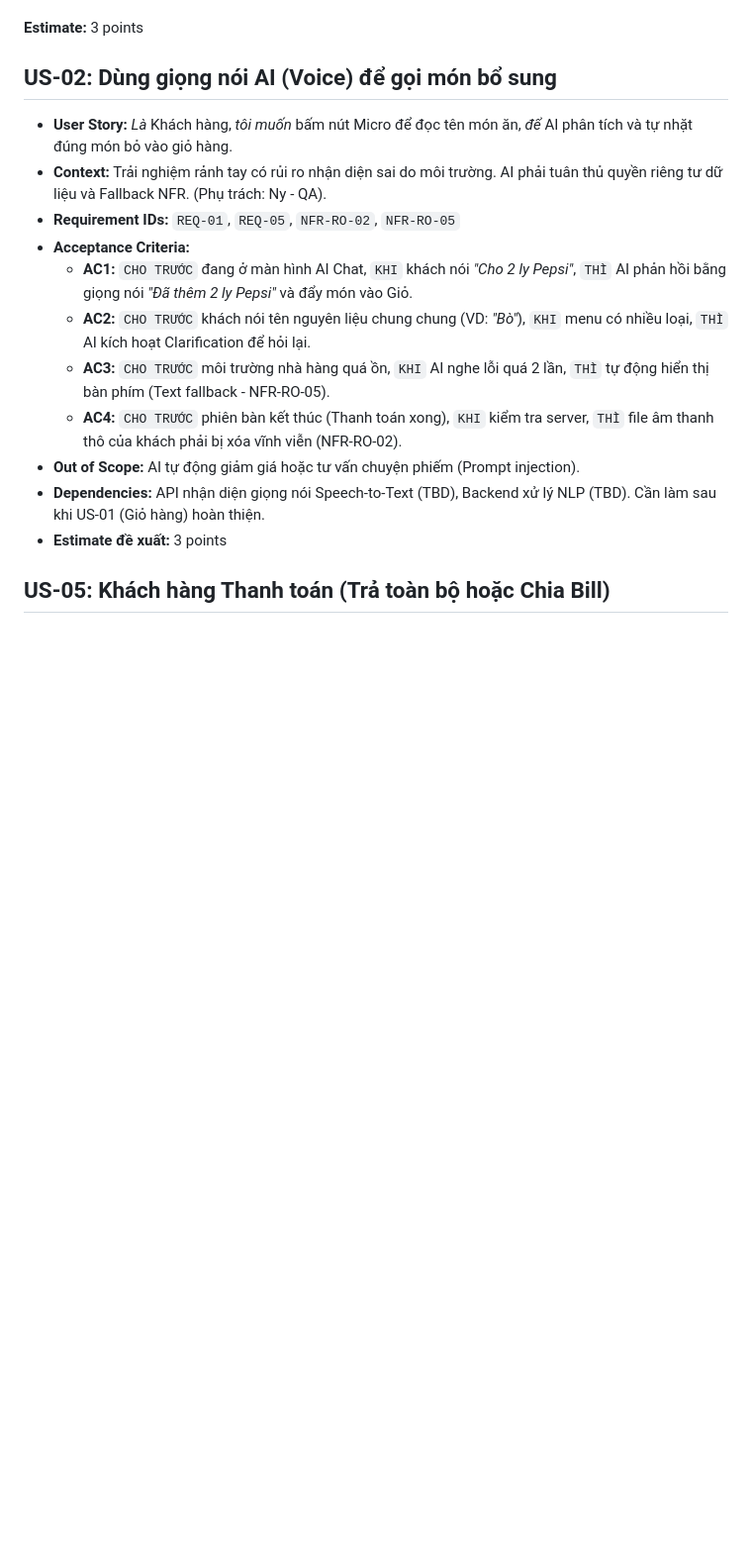
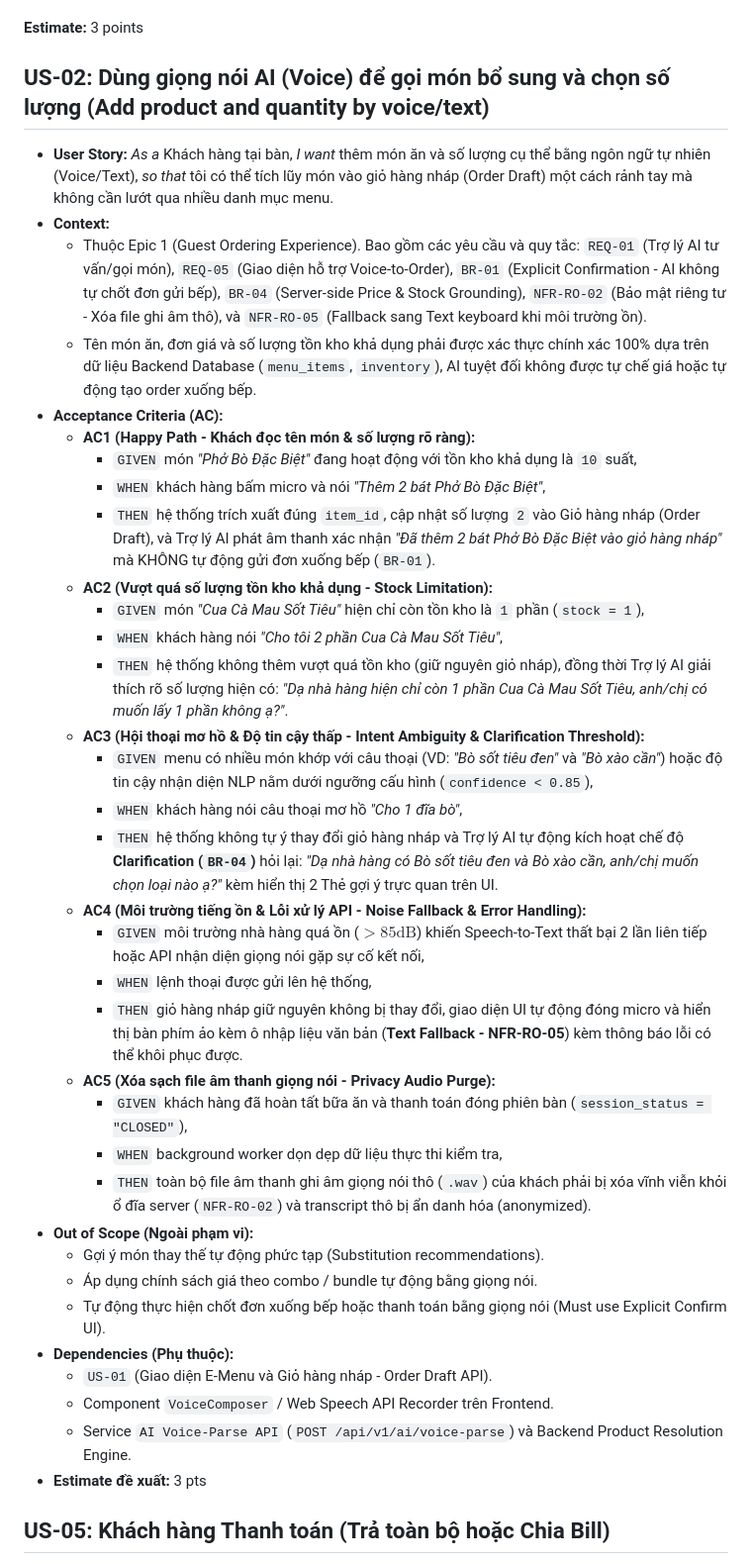
Before and after one commit to NhanLe134/group-06-project, a Markdown page: vault/04-User-Stories/user-stories.md, the part around the change. Shown at 99% size. GitHub-like rendering; blank space fills up the shorter version.

```diff
--- a/vault/04-User-Stories/user-stories.md
+++ b/vault/04-User-Stories/user-stories.md
@@ -76,18 +76,41 @@
 
 **Estimate:** 3 points
 
-## US-02: Dùng giọng nói AI (Voice) để gọi món bổ sung
-- **User Story:** *Là* Khách hàng, *tôi muốn* bấm nút Micro để đọc tên món ăn, *để* AI phân tích và tự nhặt đúng món bỏ vào giỏ hàng.
-- **Context:** Trải nghiệm rảnh tay có rủi ro nhận diện sai do môi trường. AI phải tuân thủ quyền riêng tư dữ liệu và Fallback NFR. (Phụ trách: Ny - QA).
-- **Requirement IDs:** `REQ-01`, `REQ-05`, `NFR-RO-02`, `NFR-RO-05`
-- **Acceptance Criteria:**
-  - **AC1:** `CHO TRƯỚC` đang ở màn hình AI Chat, `KHI` khách nói *"Cho 2 ly Pepsi"*, `THÌ` AI phản hồi bằng giọng nói *"Đã thêm 2 ly Pepsi"* và đẩy món vào Giỏ.
-  - **AC2:** `CHO TRƯỚC` khách nói tên nguyên liệu chung chung (VD: *"Bò"*), `KHI` menu có nhiều loại, `THÌ` AI kích hoạt Clarification để hỏi lại.
-  - **AC3:** `CHO TRƯỚC` môi trường nhà hàng quá ồn, `KHI` AI nghe lỗi quá 2 lần, `THÌ` tự động hiển thị bàn phím (Text fallback - NFR-RO-05).
-  - **AC4:** `CHO TRƯỚC` phiên bàn kết thúc (Thanh toán xong), `KHI` kiểm tra server, `THÌ` file âm thanh thô của khách phải bị xóa vĩnh viễn (NFR-RO-02).
-- **Out of Scope:** AI tự động giảm giá hoặc tư vấn chuyện phiếm (Prompt injection).
-- **Dependencies:** API nhận diện giọng nói Speech-to-Text (TBD), Backend xử lý NLP (TBD). Cần làm sau khi US-01 (Giỏ hàng) hoàn thiện.
-- **Estimate đề xuất:** 3 points
+## US-02: Dùng giọng nói AI (Voice) để gọi món bổ sung và chọn số lượng (Add product and quantity by voice/text)
+- **User Story:** *As a* Khách hàng tại bàn, *I want* thêm món ăn và số lượng cụ thể bằng ngôn ngữ tự nhiên (Voice/Text), *so that* tôi có thể tích lũy món vào giỏ hàng nháp (Order Draft) một cách rảnh tay mà không cần lướt qua nhiều danh mục menu.
+- **Context:**
+  - Thuộc Epic 1 (Guest Ordering Experience). Bao gồm các yêu cầu và quy tắc: `REQ-01` (Trợ lý AI tư vấn/gọi món), `REQ-05` (Giao diện hỗ trợ Voice-to-Order), `BR-01` (Explicit Confirmation - AI không tự chốt đơn gửi bếp), `BR-04` (Server-side Price & Stock Grounding), `NFR-RO-02` (Bảo mật riêng tư - Xóa file ghi âm thô), và `NFR-RO-05` (Fallback sang Text keyboard khi môi trường ồn).
+  - Tên món ăn, đơn giá và số lượng tồn kho khả dụng phải được xác thực chính xác 100% dựa trên dữ liệu Backend Database (`menu_items`, `inventory`), AI tuyệt đối không được tự chế giá hoặc tự động tạo order xuống bếp.
+- **Acceptance Criteria (AC):**
+  - **AC1 (Happy Path - Khách đọc tên món & số lượng rõ ràng):**
+    - `GIVEN` món *"Phở Bò Đặc Biệt"* đang hoạt động với tồn kho khả dụng là `10` suất,
+    - `WHEN` khách hàng bấm micro và nói *"Thêm 2 bát Phở Bò Đặc Biệt"*,
+    - `THEN` hệ thống trích xuất đúng `item_id`, cập nhật số lượng `2` vào Giỏ hàng nháp (Order Draft), và Trợ lý AI phát âm thanh xác nhận *"Đã thêm 2 bát Phở Bò Đặc Biệt vào giỏ hàng nháp"* mà KHÔNG tự động gửi đơn xuống bếp (`BR-01`).
+  - **AC2 (Vượt quá số lượng tồn kho khả dụng - Stock Limitation):**
+    - `GIVEN` món *"Cua Cà Mau Sốt Tiêu"* hiện chỉ còn tồn kho là `1` phần (`stock = 1`),
+    - `WHEN` khách hàng nói *"Cho tôi 2 phần Cua Cà Mau Sốt Tiêu"*,
+    - `THEN` hệ thống không thêm vượt quá tồn kho (giữ nguyên giỏ nháp), đồng thời Trợ lý AI giải thích rõ số lượng hiện có: *"Dạ nhà hàng hiện chỉ còn 1 phần Cua Cà Mau Sốt Tiêu, anh/chị có muốn lấy 1 phần không ạ?"*.
+  - **AC3 (Hội thoại mơ hồ & Độ tin cậy thấp - Intent Ambiguity & Clarification Threshold):**
+    - `GIVEN` menu có nhiều món khớp với câu thoại (VD: *"Bò sốt tiêu đen"* và *"Bò xào cần"*) hoặc độ tin cậy nhận diện NLP nằm dưới ngưỡng cấu hình (`confidence < 0.85`),
+    - `WHEN` khách hàng nói câu thoại mơ hồ *"Cho 1 đĩa bò"*,
+    - `THEN` hệ thống không tự ý thay đổi giỏ hàng nháp và Trợ lý AI tự động kích hoạt chế độ **Clarification (`BR-04`)** hỏi lại: *"Dạ nhà hàng có Bò sốt tiêu đen và Bò xào cần, anh/chị muốn chọn loại nào ạ?"* kèm hiển thị 2 Thẻ gợi ý trực quan trên UI.
+  - **AC4 (Môi trường tiếng ồn & Lỗi xử lý API - Noise Fallback & Error Handling):**
+    - `GIVEN` môi trường nhà hàng quá ồn ($>85\text{dB}$) khiến Speech-to-Text thất bại 2 lần liên tiếp hoặc API nhận diện giọng nói gặp sự cố kết nối,
+    - `WHEN` lệnh thoại được gửi lên hệ thống,
+    - `THEN` giỏ hàng nháp giữ nguyên không bị thay đổi, giao diện UI tự động đóng micro và hiển thị bàn phím ảo kèm ô nhập liệu văn bản (**Text Fallback - NFR-RO-05**) kèm thông báo lỗi có thể khôi phục được.
+  - **AC5 (Xóa sạch file âm thanh giọng nói - Privacy Audio Purge):**
+    - `GIVEN` khách hàng đã hoàn tất bữa ăn và thanh toán đóng phiên bàn (`session_status = "CLOSED"`),
+    - `WHEN` background worker dọn dẹp dữ liệu thực thi kiểm tra,
+    - `THEN` toàn bộ file âm thanh ghi âm giọng nói thô (`.wav`) của khách phải bị xóa vĩnh viễn khỏi ổ đĩa server (`NFR-RO-02`) và transcript thô bị ẩn danh hóa (anonymized).
+- **Out of Scope (Ngoài phạm vi):**
+  - Gợi ý món thay thế tự động phức tạp (Substitution recommendations).
+  - Áp dụng chính sách giá theo combo / bundle tự động bằng giọng nói.
+  - Tự động thực hiện chốt đơn xuống bếp hoặc thanh toán bằng giọng nói (Must use Explicit Confirm UI).
+- **Dependencies (Phụ thuộc):**
+  - `US-01` (Giao diện E-Menu và Giỏ hàng nháp - Order Draft API).
+  - Component `VoiceComposer` / Web Speech API Recorder trên Frontend.
+  - Service `AI Voice-Parse API` (`POST /api/v1/ai/voice-parse`) và Backend Product Resolution Engine.
+- **Estimate đề xuất:** 3 pts
 
 ## US-05: Khách hàng Thanh toán (Trả toàn bộ hoặc Chia Bill)
 - **User Story:** *Là* Khách hàng, *tôi muốn* chọn thanh toán toàn bộ hoặc chia bill trên thiết bị, *để* có thể linh hoạt tự trả tiền phần của mình.
```
